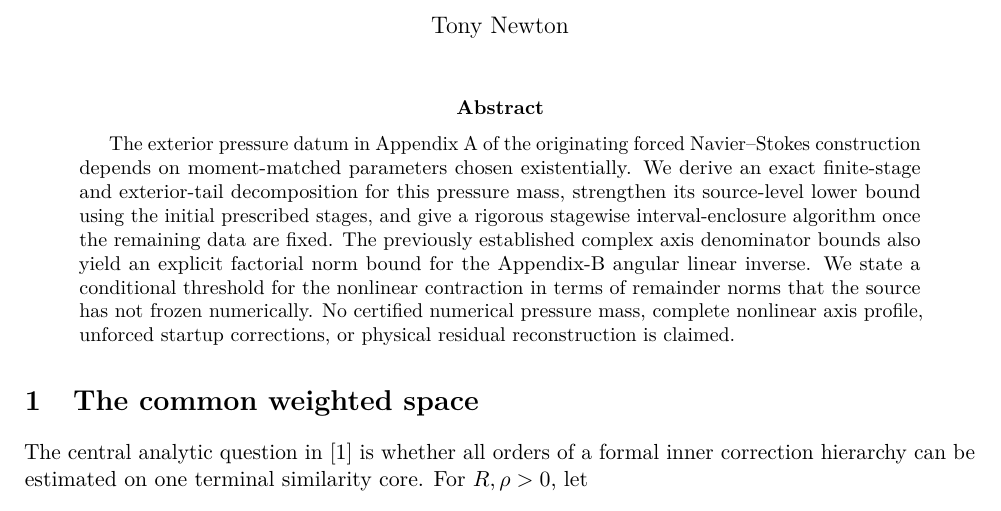
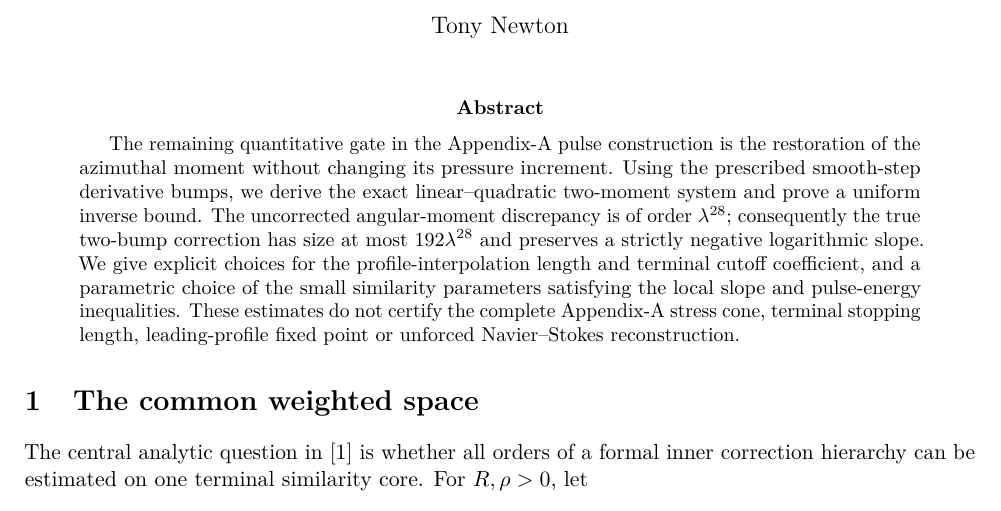
Before and after one commit to tonynewton79-web/unforced-navier-stokes-lean, a LaTeX paper (TerminalCore2026/Terminal_Core_Cumulative_Analytic_Amendment.tex): part of page 1 of 47 before the commit and part of page 1 of 49 after it, cut so that both start at the same text. Compiled offline with pdfLaTeX.

Commit message:
Include quantitative actual A11 angular moment corrections in cumulative manuscript

```diff
--- a/TerminalCore2026/Terminal_Core_Cumulative_Analytic_Amendment.tex
+++ b/TerminalCore2026/Terminal_Core_Cumulative_Analytic_Amendment.tex
@@ -13,19 +13,19 @@
 \begin{document}
 \maketitle
 \begin{abstract}
-The exterior pressure datum in Appendix A of the originating forced
-Navier--Stokes construction depends on moment-matched parameters
-chosen existentially. We derive an exact finite-stage and exterior-tail
-decomposition for this pressure mass, strengthen its source-level
-lower bound using the initial prescribed stages, and give a rigorous
-stagewise interval-enclosure algorithm once the remaining data
-are fixed. The previously established complex axis denominator bounds
-also yield an explicit factorial norm bound for the Appendix-B angular
-linear inverse. We state a conditional threshold for the nonlinear
-contraction in terms of remainder norms that the source has not frozen
-numerically. No certified numerical pressure mass, complete nonlinear
-axis profile, unforced startup corrections, or physical residual
-reconstruction is claimed.
+The remaining quantitative gate in the Appendix-A pulse construction is the
+restoration of the azimuthal moment without changing its pressure increment.
+Using the prescribed smooth-step derivative bumps, we derive the exact
+linear--quadratic two-moment system and prove a uniform inverse bound. The
+uncorrected angular-moment discrepancy is of order $\lambda^{28}$;
+consequently the true two-bump correction has size at most
+$192\lambda^{28}$ and preserves a strictly negative logarithmic slope.
+We give explicit choices for the profile-interpolation length and terminal
+cutoff coefficient, and a parametric choice of the small similarity
+parameters satisfying the local slope and pulse-energy inequalities.
+These estimates do not certify the complete Appendix-A stress cone,
+terminal stopping length, leading-profile fixed point or unforced
+Navier--Stokes reconstruction.
 \end{abstract}
 
 \section{The common weighted space}
```
Also changed, not shown: TerminalCore2026/Terminal_Core_Cumulative_Analytic_Amendment.tex (1 more changed lines).
